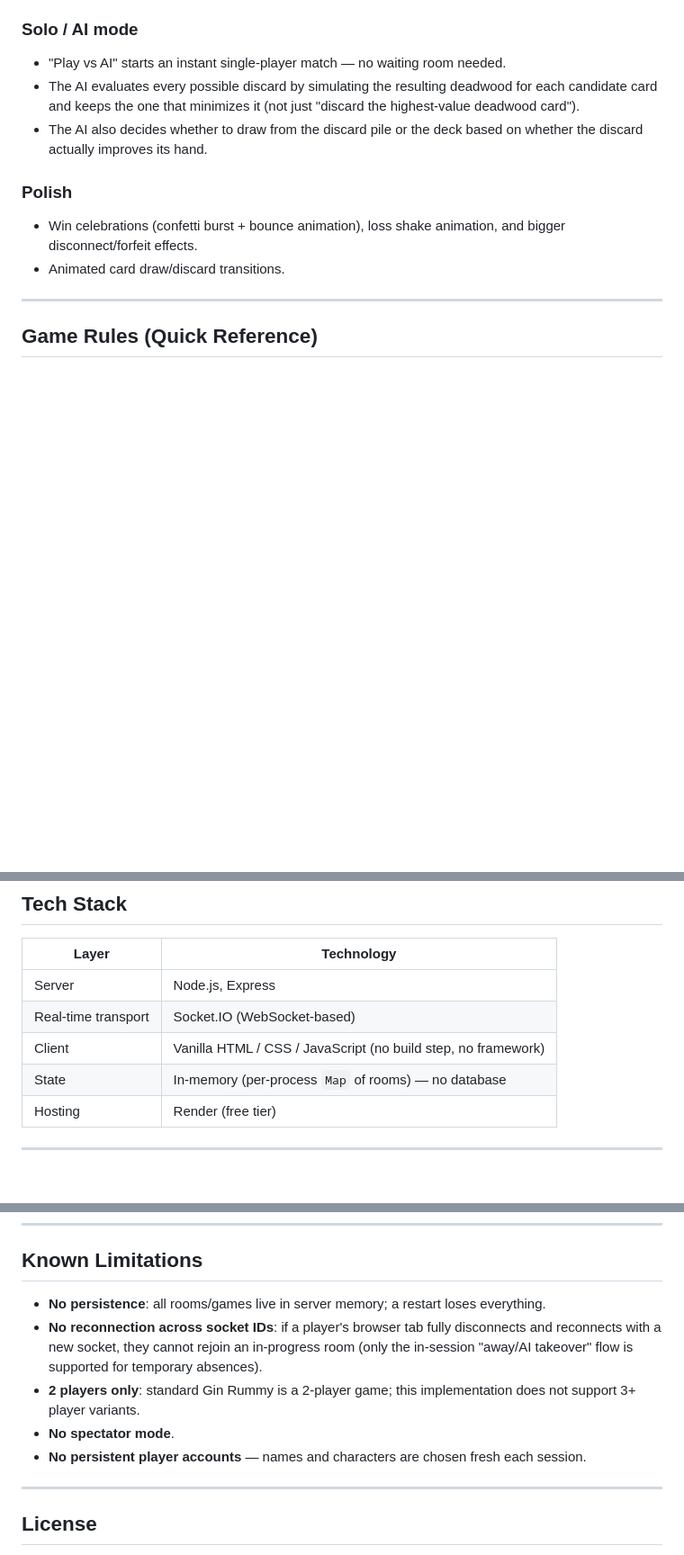
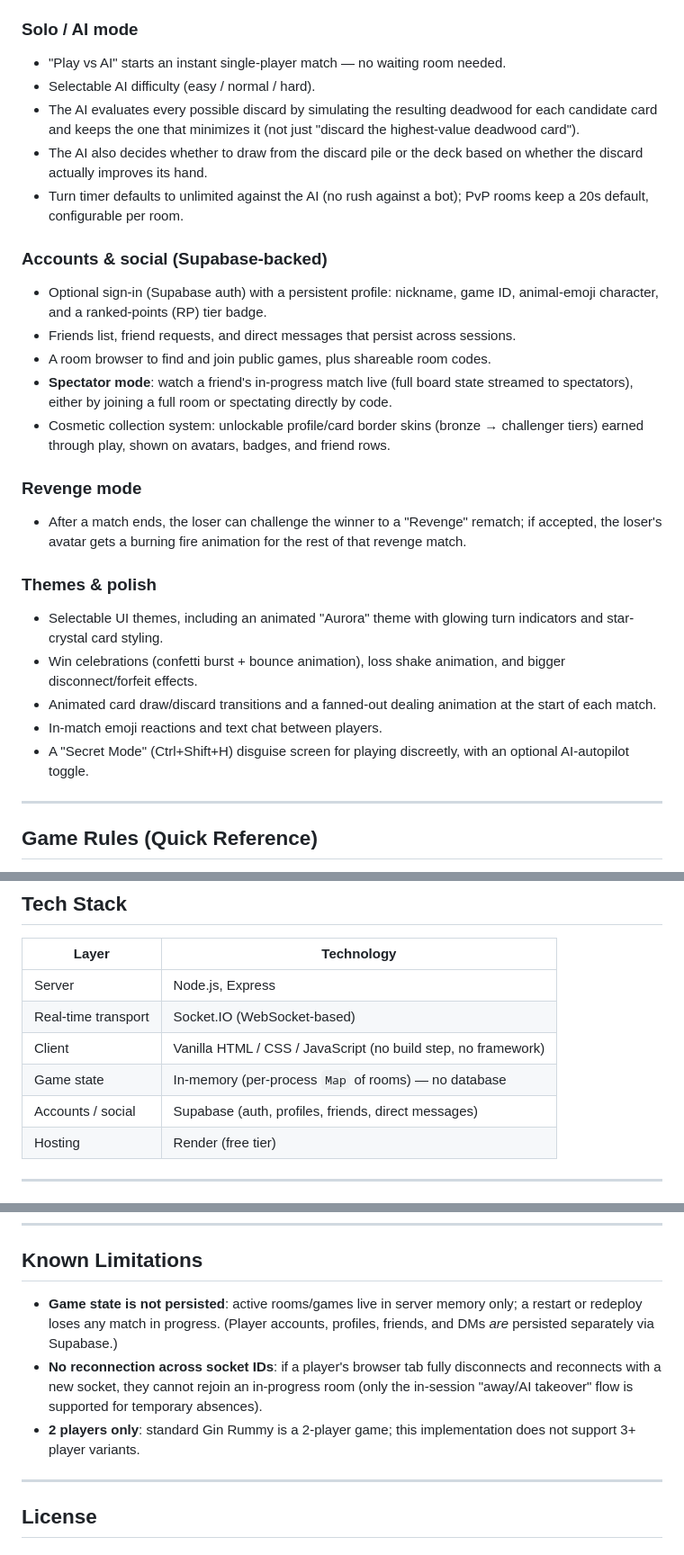
Before and after one commit to Choi0619/gin-rummy-online, a Markdown page: README.md, 3 parts joined by grey strips. Shown at 90% size. Rendered like a GitHub page; blank space fills up the shorter version.

Commit message:
Update README to reflect current feature set
Add accounts/social (Supabase auth, friends, DMs, spectator mode,
cosmetic border collection), revenge mode, AI difficulty, and theme
polish sections; correct the Known Limitations list, which still
claimed no spectator mode and no persistent accounts.

```diff
--- a/README.md
+++ b/README.md
@@ -42,12 +42,27 @@ Live deployment: https://gin-rummy-online.onrender.com
 
 ### Solo / AI mode
 - "Play vs AI" starts an instant single-player match — no waiting room needed.
+- Selectable AI difficulty (easy / normal / hard).
 - The AI evaluates every possible discard by simulating the resulting deadwood for each candidate card and keeps the one that minimizes it (not just "discard the highest-value deadwood card").
 - The AI also decides whether to draw from the discard pile or the deck based on whether the discard actually improves its hand.
+- Turn timer defaults to unlimited against the AI (no rush against a bot); PvP rooms keep a 20s default, configurable per room.
 
-### Polish
+### Accounts & social (Supabase-backed)
+- Optional sign-in (Supabase auth) with a persistent profile: nickname, game ID, animal-emoji character, and a ranked-points (RP) tier badge.
+- Friends list, friend requests, and direct messages that persist across sessions.
+- A room browser to find and join public games, plus shareable room codes.
+- **Spectator mode**: watch a friend's in-progress match live (full board state streamed to spectators), either by joining a full room or spectating directly by code.
+- Cosmetic collection system: unlockable profile/card border skins (bronze → challenger tiers) earned through play, shown on avatars, badges, and friend rows.
+
+### Revenge mode
+- After a match ends, the loser can challenge the winner to a "Revenge" rematch; if accepted, the loser's avatar gets a burning fire animation for the rest of that revenge match.
+
+### Themes & polish
+- Selectable UI themes, including an animated "Aurora" theme with glowing turn indicators and star-crystal card styling.
 - Win celebrations (confetti burst + bounce animation), loss shake animation, and bigger disconnect/forfeit effects.
-- Animated card draw/discard transitions.
+- Animated card draw/discard transitions and a fanned-out dealing animation at the start of each match.
+- In-match emoji reactions and text chat between players.
+- A "Secret Mode" (Ctrl+Shift+H) disguise screen for playing discreetly, with an optional AI-autopilot toggle.
 
 ---
 
@@ -72,7 +87,8 @@ Live deployment: https://gin-rummy-online.onrender.com
 | Server | Node.js, Express |
 | Real-time transport | Socket.IO (WebSocket-based) |
 | Client | Vanilla HTML / CSS / JavaScript (no build step, no framework) |
-| State | In-memory (per-process `Map` of rooms) — no database |
+| Game state | In-memory (per-process `Map` of rooms) — no database |
+| Accounts / social | Supabase (auth, profiles, friends, direct messages) |
 | Hosting | Render (free tier) |
 
 ---
@@ -156,11 +172,9 @@ The app is deployed on **Render** (free tier):
 
 ## Known Limitations
 
-- **No persistence**: all rooms/games live in server memory; a restart loses everything.
+- **Game state is not persisted**: active rooms/games live in server memory only; a restart or redeploy loses any match in progress. (Player accounts, profiles, friends, and DMs *are* persisted separately via Supabase.)
 - **No reconnection across socket IDs**: if a player's browser tab fully disconnects and reconnects with a new socket, they cannot rejoin an in-progress room (only the in-session "away/AI takeover" flow is supported for temporary absences).
 - **2 players only**: standard Gin Rummy is a 2-player game; this implementation does not support 3+ player variants.
-- **No spectator mode**.
-- **No persistent player accounts** — names and characters are chosen fresh each session.
 
 ---
 
```
